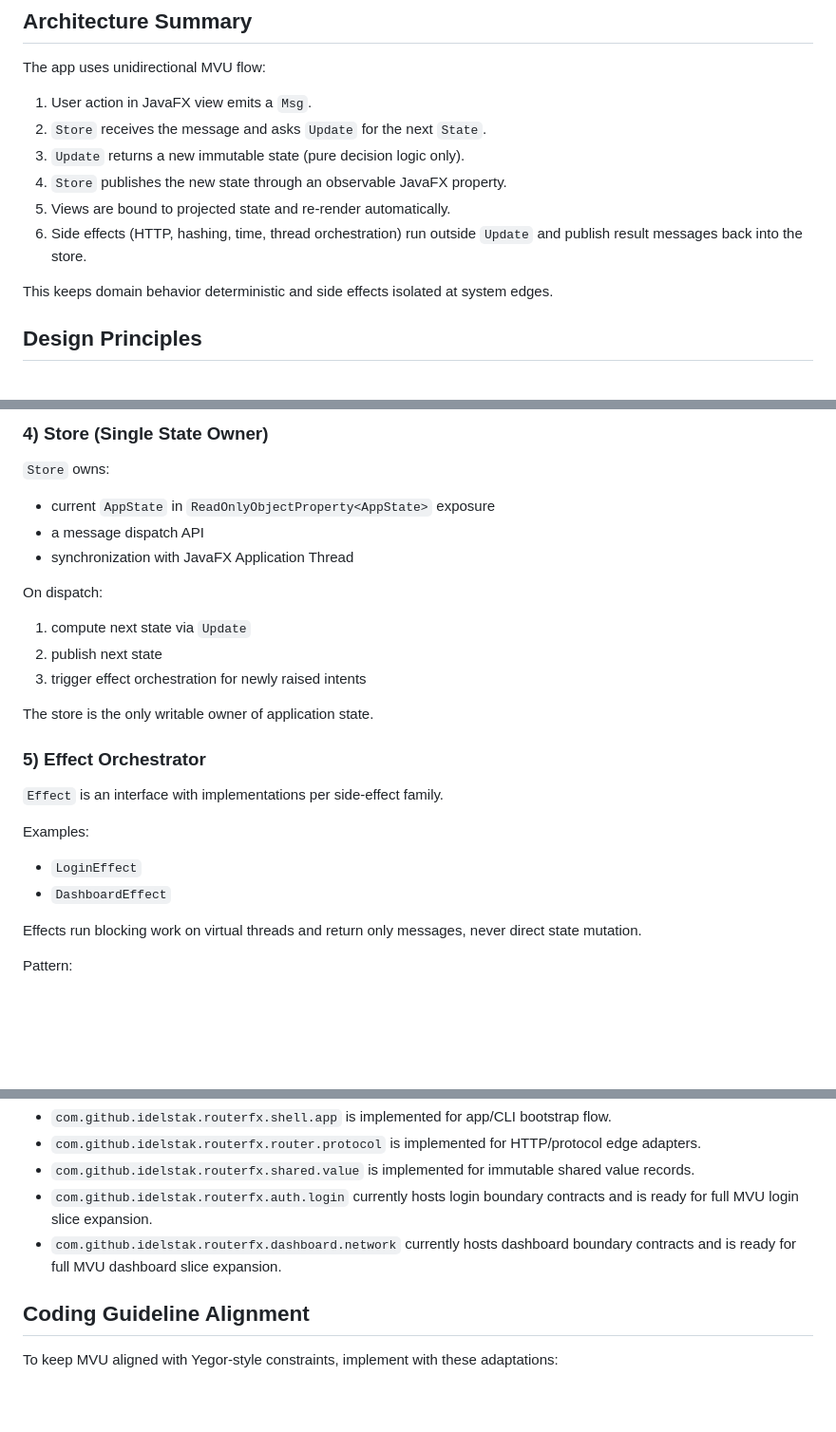
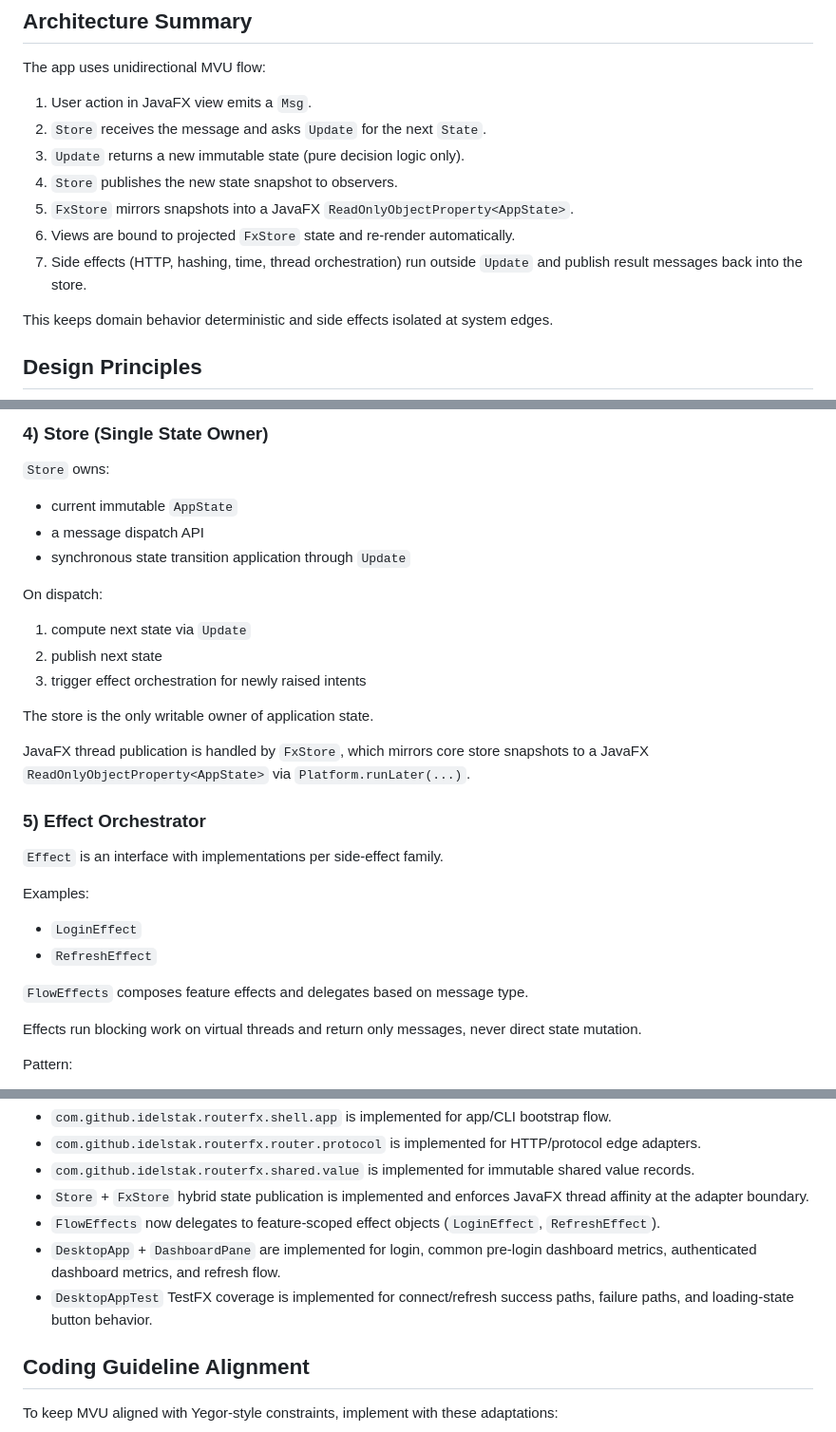
Before and after one commit to IdelsTak/routerfx, a Markdown page: docs/javafx-unified-architecture.md, 3 parts joined by grey strips. Shown at 95% size. GitHub-like rendering; blank space fills up the shorter version.

```diff
--- a/docs/javafx-unified-architecture.md
+++ b/docs/javafx-unified-architecture.md
@@ -38,9 +38,10 @@ The app uses unidirectional MVU flow:
 1. User action in JavaFX view emits a `Msg`.
 2. `Store` receives the message and asks `Update` for the next `State`.
 3. `Update` returns a new immutable state (pure decision logic only).
-4. `Store` publishes the new state through an observable JavaFX property.
-5. Views are bound to projected state and re-render automatically.
-6. Side effects (HTTP, hashing, time, thread orchestration) run outside `Update` and publish result messages back into the store.
+4. `Store` publishes the new state snapshot to observers.
+5. `FxStore` mirrors snapshots into a JavaFX `ReadOnlyObjectProperty<AppState>`.
+6. Views are bound to projected `FxStore` state and re-render automatically.
+7. Side effects (HTTP, hashing, time, thread orchestration) run outside `Update` and publish result messages back into the store.
 
 This keeps domain behavior deterministic and side effects isolated at system edges.
 
@@ -108,9 +109,9 @@ Forbidden responsibilities:
 
 `Store` owns:
 
-- current `AppState` in `ReadOnlyObjectProperty<AppState>` exposure
+- current immutable `AppState`
 - a message dispatch API
-- synchronization with JavaFX Application Thread
+- synchronous state transition application through `Update`
 
 On dispatch:
 
@@ -120,6 +121,8 @@ On dispatch:
 
 The store is the only writable owner of application state.
 
+JavaFX thread publication is handled by `FxStore`, which mirrors core store snapshots to a JavaFX `ReadOnlyObjectProperty<AppState>` via `Platform.runLater(...)`.
+
 ### 5) Effect Orchestrator
 
 `Effect` is an interface with implementations per side-effect family.
@@ -127,7 +130,9 @@ The store is the only writable owner of application state.
 Examples:
 
 - `LoginEffect`
-- `DashboardEffect`
+- `RefreshEffect`
+
+`FlowEffects` composes feature effects and delegates based on message type.
 
 Effects run blocking work on virtual threads and return only messages, never direct state mutation.
 
@@ -177,8 +182,10 @@ Current implementation status:
 - `com.github.idelstak.routerfx.shell.app` is implemented for app/CLI bootstrap flow.
 - `com.github.idelstak.routerfx.router.protocol` is implemented for HTTP/protocol edge adapters.
 - `com.github.idelstak.routerfx.shared.value` is implemented for immutable shared value records.
-- `com.github.idelstak.routerfx.auth.login` currently hosts login boundary contracts and is ready for full MVU login slice expansion.
-- `com.github.idelstak.routerfx.dashboard.network` currently hosts dashboard boundary contracts and is ready for full MVU dashboard slice expansion.
+- `Store` + `FxStore` hybrid state publication is implemented and enforces JavaFX thread affinity at the adapter boundary.
+- `FlowEffects` now delegates to feature-scoped effect objects (`LoginEffect`, `RefreshEffect`).
+- `DesktopApp` + `DashboardPane` are implemented for login, common pre-login dashboard metrics, authenticated dashboard metrics, and refresh flow.
+- `DesktopAppTest` TestFX coverage is implemented for connect/refresh success paths, failure paths, and loading-state button behavior.
 
 ## Coding Guideline Alignment
 
```
Also changed, not shown: other parts of docs/javafx-unified-architecture.md (+1 -1 lines), docs/mvu-architecture.md (+92 -80 lines), docs/router-result-pattern.md (+2 -1 lines).
